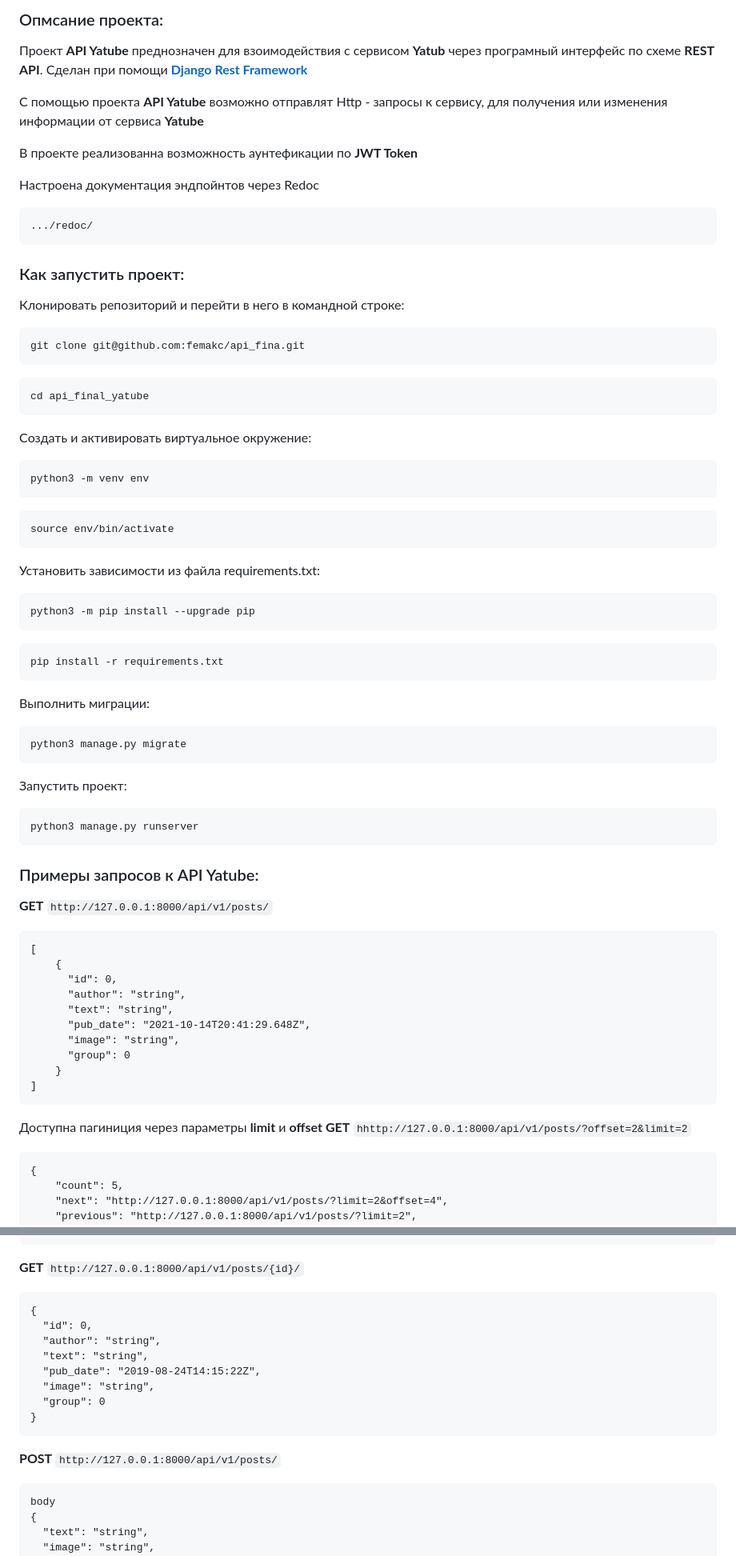
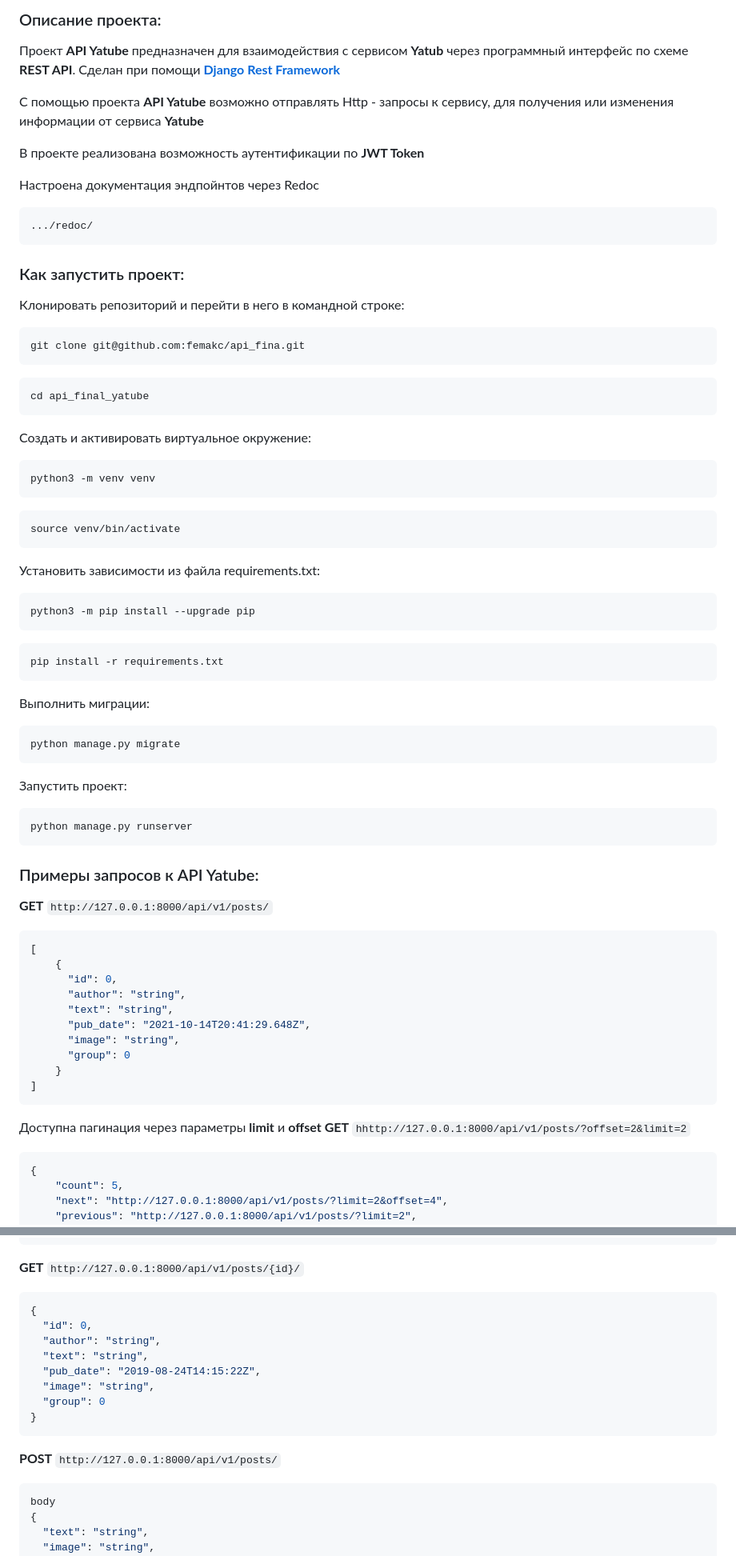
Before and after one commit to femakc/api_from_yatube, a Markdown page: README.md, 2 parts joined by grey strips. Shown at 80% size. Rendered like a GitHub page.

````diff
--- a/README.md
+++ b/README.md
@@ -1,11 +1,11 @@
-### Опмсание проекта:
+### Описание проекта:
 
-Проект **API Yatube** преднозначен для взоимодействия с сервисом **Yatub** через
-програмный интерфейс по схеме **REST API**. Сделан при помощи [**Django Rest Framework**](https://www.django-rest-framework.org/)
+Проект **API Yatube** предназначен для взаимодействия с сервисом **Yatub** через
+программный интерфейс по схеме **REST API**. Сделан при помощи [**Django Rest Framework**](https://www.django-rest-framework.org/)
 
-С помощью проекта **API Yatube** возможно отправлят Http - запросы к сервису, для получения или изменения информации от сервиса **Yatube**
+С помощью проекта **API Yatube** возможно отправлять Http - запросы к сервису, для получения или изменения информации от сервиса **Yatube**
 
-В проекте реализованна возможность аунтефикации по **JWT Token**
+В проекте реализована возможность аутентификации по **JWT Token**
 
 Настроена документация эндпойнтов через Redoc
 ```
@@ -16,50 +16,50 @@
 
 Клонировать репозиторий и перейти в него в командной строке:
 
-```
+```Bash
 git clone git@github.com:femakc/api_fina.git
 ```
 
-```
+```Bash
 cd api_final_yatube
 ```
 
-Cоздать и активировать виртуальное окружение:
+Создать и активировать виртуальное окружение:
 
-```
-python3 -m venv env
+```Bash
+python3 -m venv venv
 ```
 
-```
-source env/bin/activate
+```Bash
+source venv/bin/activate
 ```
 
 Установить зависимости из файла requirements.txt:
 
-```
+```Bash
 python3 -m pip install --upgrade pip
 ```
 
-```
+```Bash
 pip install -r requirements.txt
 ```
 
 Выполнить миграции:
 
-```
-python3 manage.py migrate
+```Bash
+python manage.py migrate
 ```
 
 Запустить проект:
 
-```
-python3 manage.py runserver
+```Bash
+python manage.py runserver
 ```
 
 ### Примеры запросов к API Yatube:
 
 **GET** ``http://127.0.0.1:8000/api/v1/posts/``
-```
+```json
 [
     {
       "id": 0,
@@ -71,9 +71,9 @@ python3 manage.py runserver
     }
 ]
 ```
-Доступна пагиниция через параметры **limit** и **offset**
+Доступна пагинация через параметры **limit** и **offset**
 **GET** ``hhttp://127.0.0.1:8000/api/v1/posts/?offset=2&limit=2``
-```
+```json
 {
     "count": 5,
     "next": "http://127.0.0.1:8000/api/v1/posts/?limit=2&offset=4",
@@ -100,7 +100,7 @@ python3 manage.py runserver
 ```
 
 **GET** ``http://127.0.0.1:8000/api/v1/posts/{id}/``
-```
+```json
 {
   "id": 0,
   "author": "string",
@@ -111,7 +111,7 @@ python3 manage.py runserver
 }
 ```
 **POST** ``http://127.0.0.1:8000/api/v1/posts/``
-```
+```json
 body
 {
   "text": "string",
````
